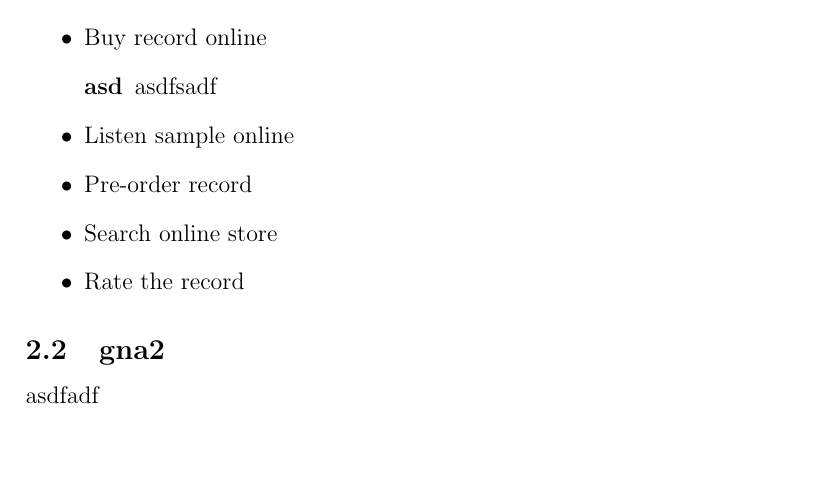
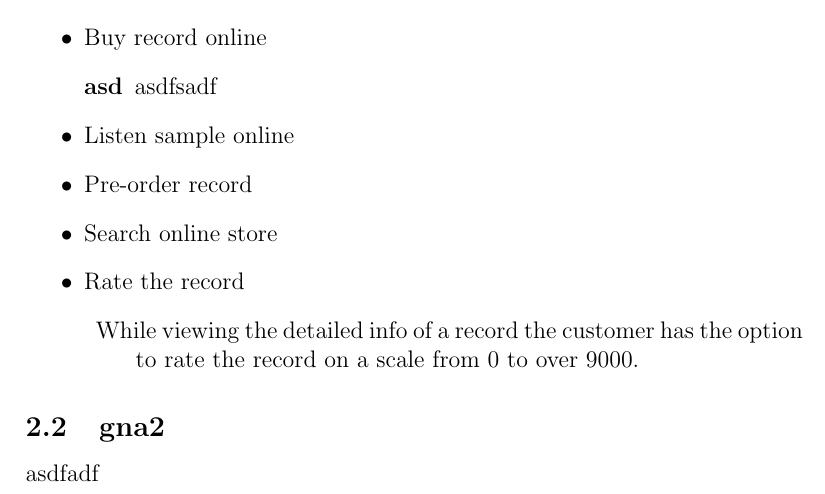
Before and after one commit to msvalina/uml, a LaTeX document (lv2/lab2.tex): part of page 2 of 2, cut so that both start at the same text, the shorter picture padded with empty space. Compiled offline with pdfLaTeX.

Commit message:
rate record opis

```diff
--- a/lv2/lab2.tex
+++ b/lv2/lab2.tex
@@ -37,6 +37,10 @@
     Search online store
 \item
     Rate the record
+    \begin{description}
+    \item[] While viewing the detailed info of a record the customer has the option to rate
+    the record on a scale from 0 to over 9000.
+    \end{description}
 \end{itemize}
 \subsection{gna2}
 asdfadf
```
